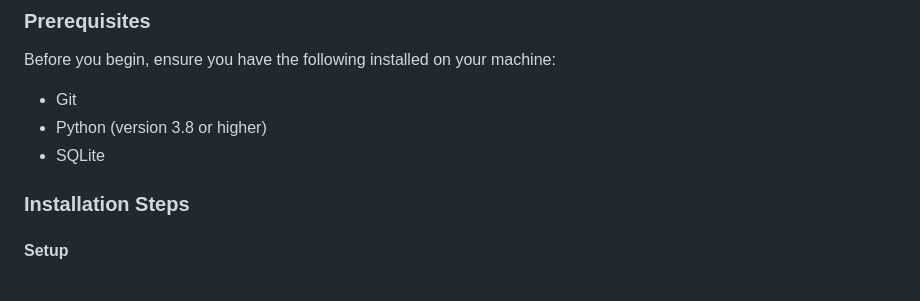
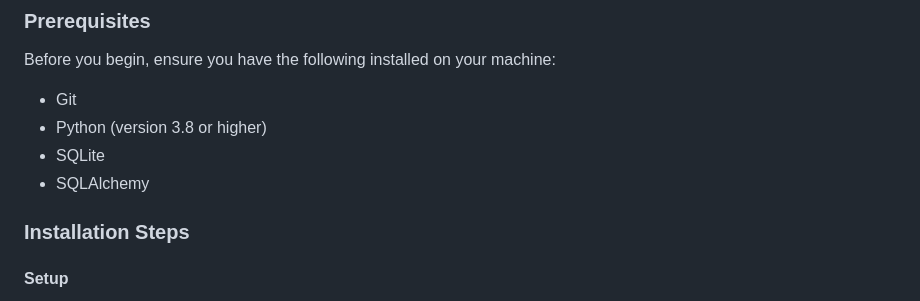
Before and after one commit to YaruG1022/WSU-SU21-CPTS322-Project, a Markdown page: README.md, the part around the change. Rendered like a GitHub page.

```diff
--- a/README.md
+++ b/README.md
@@ -19,6 +19,7 @@ Before you begin, ensure you have the following installed on your machine:
 - Git
 - Python (version 3.8 or higher)
 - SQLite
+- SQLAlchemy
 
 ### Installation Steps
 
```
